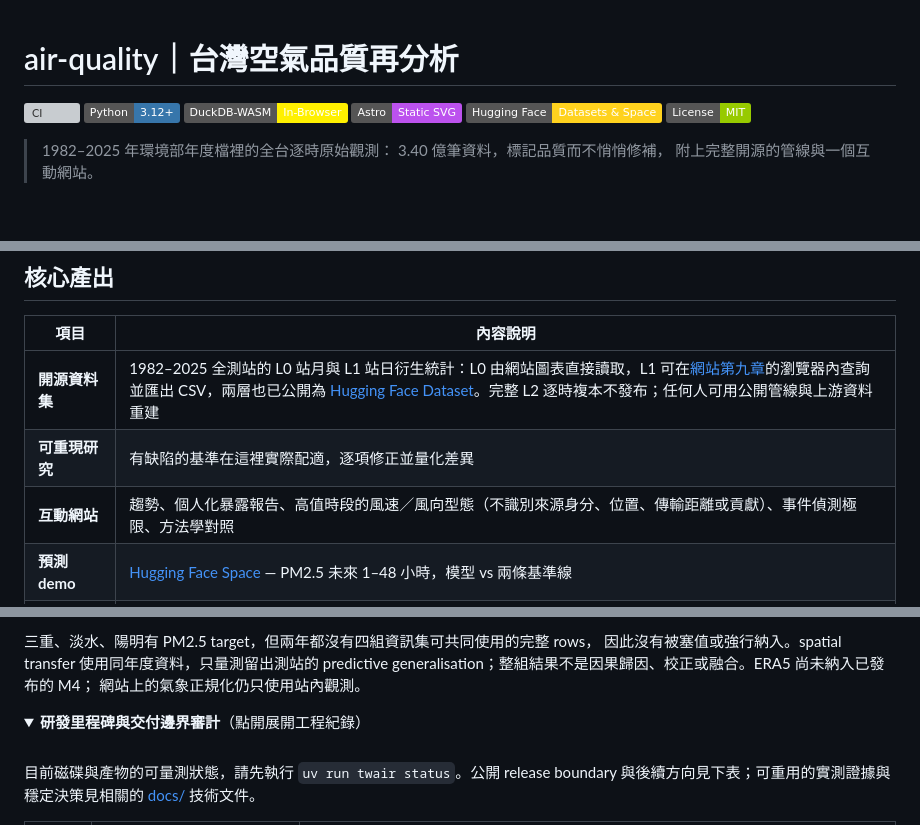
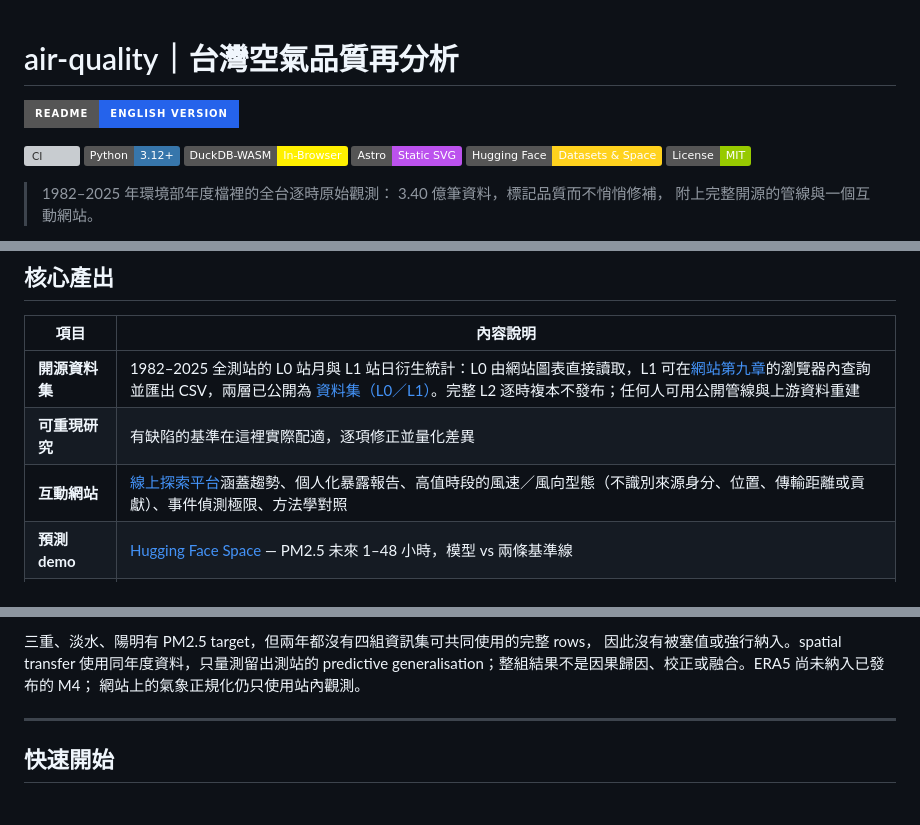
Before and after one commit to kuotunyu/air-quality, a Markdown page: README.md, 3 parts joined by grey strips. Drawn GitHub-style; folded sections open; badges without logos; blank space fills up the shorter version; grey boxes are pictures that could not be loaded.

Commit message:
docs: promote prominent language switch badge, clean hero abstract, and conceal internal audit

```diff
--- a/README.md
+++ b/README.md
@@ -1,4 +1,6 @@
 # air-quality｜台灣空氣品質再分析
+
+[![English Version](https://img.shields.io/badge/README-English%20Version-2563eb?style=for-the-badge)](README.en.md)
 
 [![CI](https://github.com/kuotunyu/air-quality/actions/workflows/ci.yml/badge.svg)](https://github.com/kuotunyu/air-quality/actions/workflows/ci.yml)
 ![Python](https://img.shields.io/badge/Python-3.12%2B-3776AB?logo=python&logoColor=white)
@@ -136,9 +131,9 @@ flowchart TD
 
 | 項目 | 內容說明 |
 |---|---|
-| **開源資料集** | 1982–2025 全測站的 L0 站月與 L1 站日衍生統計：L0 由網站圖表直接讀取，L1 可在[網站第九章](https://kuotunyu.github.io/air-quality/explore/)的瀏覽器內查詢並匯出 CSV，兩層也已公開為 [Hugging Face Dataset](https://huggingface.co/datasets/steven0226/air-quality)。完整 L2 逐時複本不發布；任何人可用公開管線與上游資料重建 |
+| **開源資料集** | 1982–2025 全測站的 L0 站月與 L1 站日衍生統計：L0 由網站圖表直接讀取，L1 可在[網站第九章](https://kuotunyu.github.io/air-quality/explore/)的瀏覽器內查詢並匯出 CSV，兩層已公開為 [資料集（L0／L1）](https://huggingface.co/datasets/steven0226/air-quality)。完整 L2 逐時複本不發布；任何人可用公開管線與上游資料重建 |
 | **可重現研究** | 有缺陷的基準在這裡實際配適，逐項修正並量化差異 |
-| **互動網站** | 趨勢、個人化暴露報告、高值時段的風速／風向型態（不識別來源身分、位置、傳輸距離或貢獻）、事件偵測極限、方法學對照 |
+| **互動網站** | [線上探索平台](https://kuotunyu.github.io/air-quality/)涵蓋趨勢、個人化暴露報告、高值時段的風速／風向型態（不識別來源身分、位置、傳輸距離或貢獻）、事件偵測極限、方法學對照 |
 | **預測 demo** | [Hugging Face Space](https://huggingface.co/spaces/steven0226/airlens-taiwan-forecast) — PM2.5 未來 1–48 小時，模型 vs 兩條基準線 |
 | **Python 套件** | `twair` — 資料管線與分析工具 |
 
@@ -207,11 +202,7 @@ predictive generalisation；整組結果不是因果歸因、校正或融合。E
 
 </details>
 
-<details>
-<summary><b>研發里程碑與交付邊界審計</b>（點開展開工程紀錄）</summary>
-
-<br>
-
+<!--
 目前磁碟與產物的可量測狀態，請先執行 `uv run twair status`。公開 release boundary
 與後續方向見下表；可重用的實測證據與穩定決策見相關的 [docs/](docs/) 技術文件。
 
```
Also changed, not shown: other parts of README.md (+1 -9 lines), README.en.md (+6 -16 lines).
